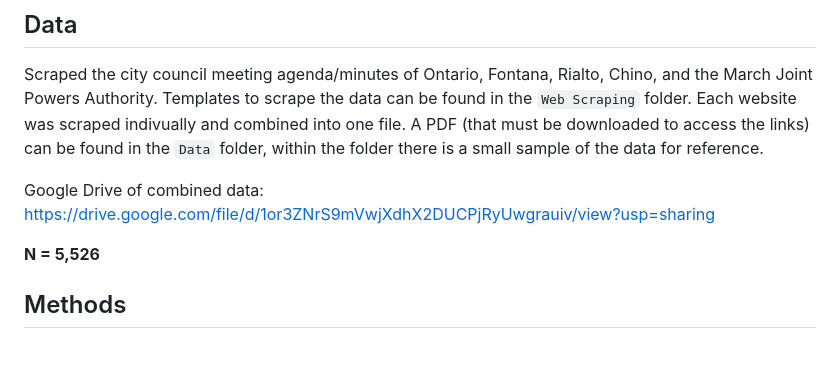
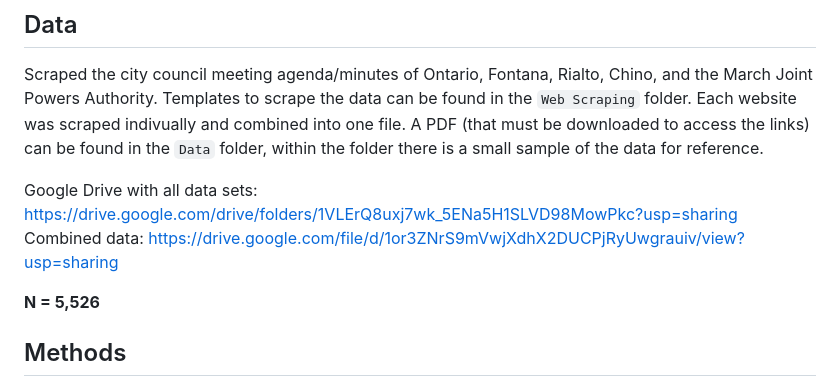
Before and after one commit to aotanezz/poli179-final-otanez, a Markdown page: README.md, the part around the change. GitHub-like rendering; blank space fills up the shorter version.

```diff
--- a/README.md
+++ b/README.md
@@ -13,7 +13,8 @@ My main goal is to understand the dynamics between local governments and warehou
 ## Data
 Scraped the city council meeting agenda/minutes of Ontario, Fontana, Rialto, Chino, and the March Joint Powers Authority. Templates to scrape the data can be found in the `Web Scraping` folder. Each website was scraped indivually and combined into one file. A PDF (that must be downloaded to access the links) can be found in the `Data` folder, within the folder there is a small sample of the data for reference.
 
-Google Drive of combined data: https://drive.google.com/file/d/1or3ZNrS9mVwjXdhX2DUCPjRyUwgrauiv/view?usp=sharing
+Google Drive with all data sets: https://drive.google.com/drive/folders/1VLErQ8uxj7wk_5ENa5H1SLVD98MowPkc?usp=sharing
+Combined data: https://drive.google.com/file/d/1or3ZNrS9mVwjXdhX2DUCPjRyUwgrauiv/view?usp=sharing
 
 **N = 5,526**
 
```
